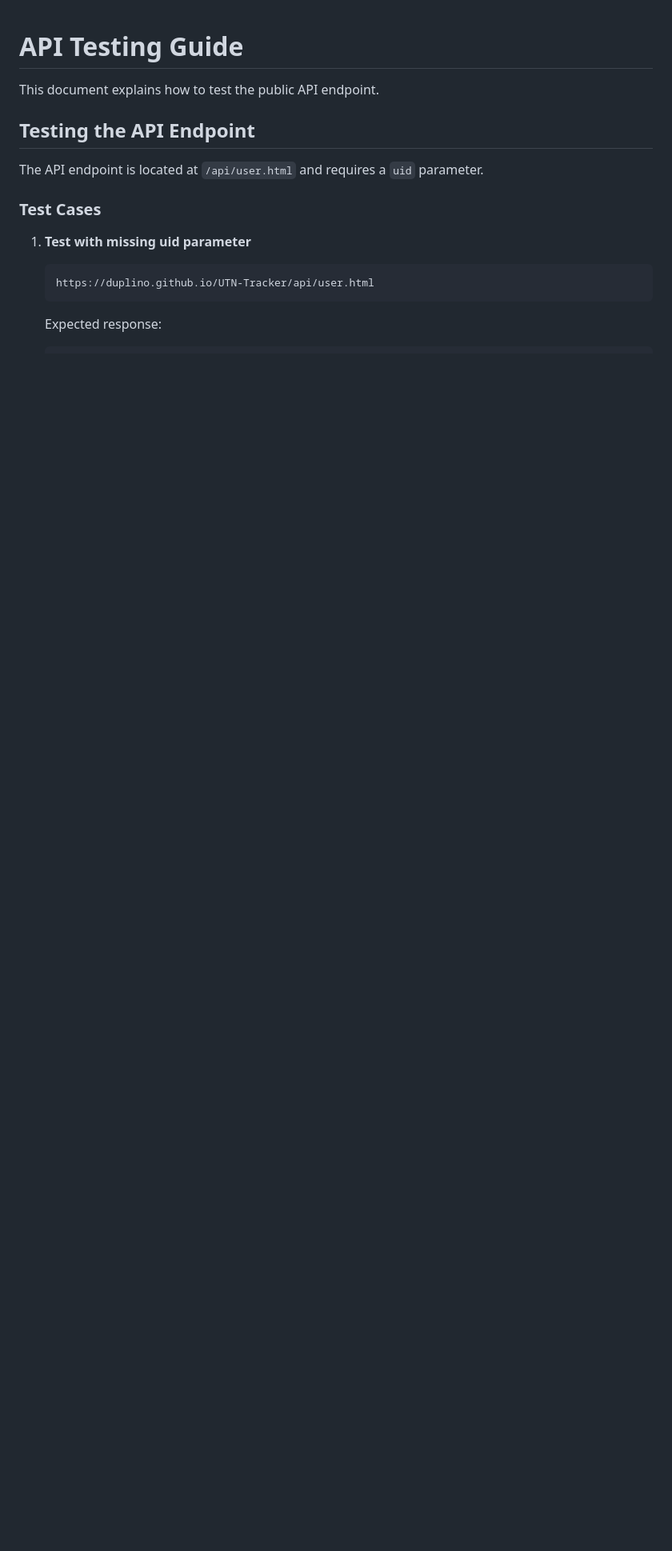
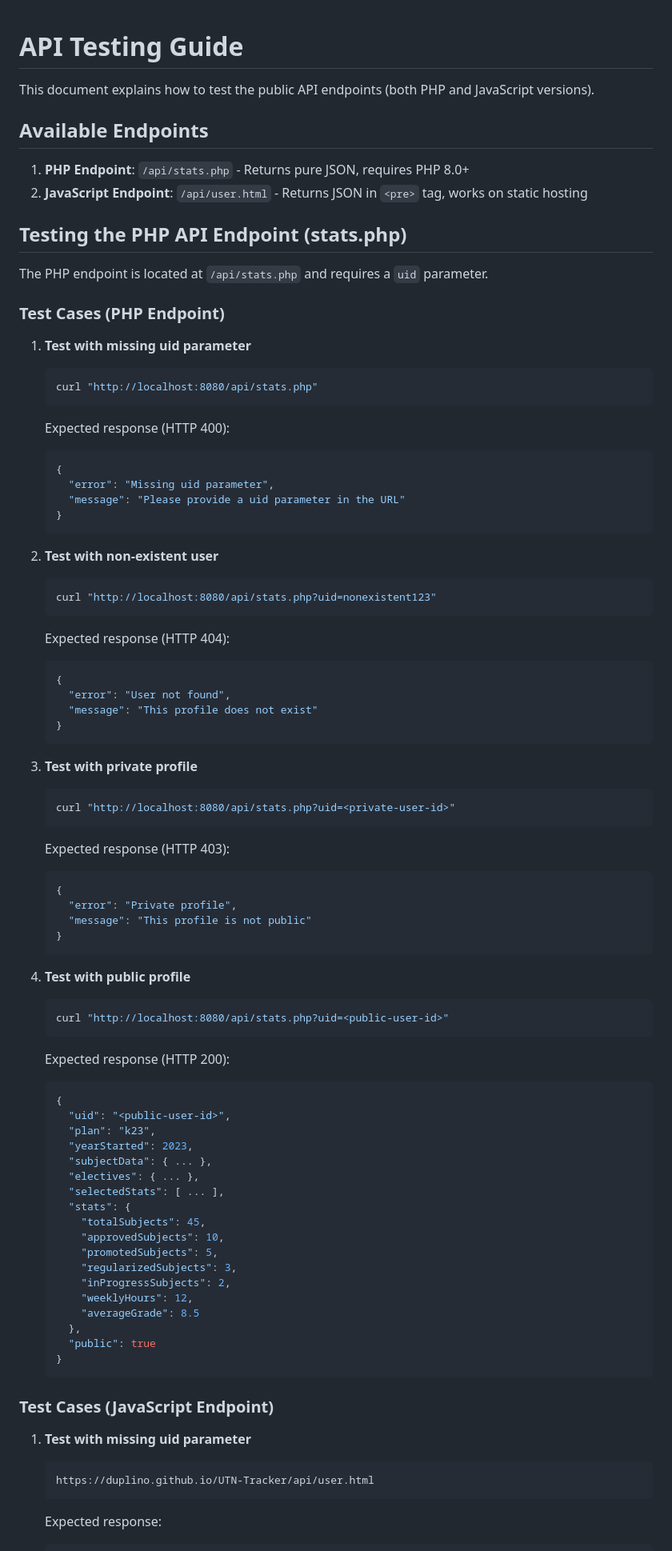
Before and after one commit to Duplino/UTN-Tracker, a Markdown page: API_TESTING.md, the part around one of its changes. Shown at 80% size. GitHub-like rendering; blank space fills up the shorter version.

Commit message:
Update API testing documentation for PHP endpoint
Co-authored-by: Duplino <62406283+Duplino@users.noreply.github.com>

````diff
--- a/API_TESTING.md
+++ b/API_TESTING.md
@@ -1,12 +1,81 @@
 # API Testing Guide
 
-This document explains how to test the public API endpoint.
+This document explains how to test the public API endpoints (both PHP and JavaScript versions).
 
-## Testing the API Endpoint
+## Available Endpoints
 
-The API endpoint is located at `/api/user.html` and requires a `uid` parameter.
+1. **PHP Endpoint**: `/api/stats.php` - Returns pure JSON, requires PHP 8.0+
+2. **JavaScript Endpoint**: `/api/user.html` - Returns JSON in `<pre>` tag, works on static hosting
 
-### Test Cases
+## Testing the PHP API Endpoint (stats.php)
+
+The PHP endpoint is located at `/api/stats.php` and requires a `uid` parameter.
+
+### Test Cases (PHP Endpoint)
+
+1. **Test with missing uid parameter**
+   ```bash
+   curl "http://localhost:8080/api/stats.php"
+   ```
+   Expected response (HTTP 400):
+   ```json
+   {
+     "error": "Missing uid parameter",
+     "message": "Please provide a uid parameter in the URL"
+   }
+   ```
+
+2. **Test with non-existent user**
+   ```bash
+   curl "http://localhost:8080/api/stats.php?uid=nonexistent123"
+   ```
+   Expected response (HTTP 404):
+   ```json
+   {
+     "error": "User not found",
+     "message": "This profile does not exist"
+   }
+   ```
+
+3. **Test with private profile**
+   ```bash
+   curl "http://localhost:8080/api/stats.php?uid=<private-user-id>"
+   ```
+   Expected response (HTTP 403):
+   ```json
+   {
+     "error": "Private profile",
+     "message": "This profile is not public"
+   }
+   ```
+
+4. **Test with public profile**
+   ```bash
+   curl "http://localhost:8080/api/stats.php?uid=<public-user-id>"
+   ```
+   Expected response (HTTP 200):
+   ```json
+   {
+     "uid": "<public-user-id>",
+     "plan": "k23",
+     "yearStarted": 2023,
+     "subjectData": { ... },
+     "electives": { ... },
+     "selectedStats": [ ... ],
+     "stats": {
+       "totalSubjects": 45,
+       "approvedSubjects": 10,
+       "promotedSubjects": 5,
+       "regularizedSubjects": 3,
+       "inProgressSubjects": 2,
+       "weeklyHours": 12,
+       "averageGrade": 8.5
+     },
+     "public": true
+   }
+   ```
+
+### Test Cases (JavaScript Endpoint)
 
 1. **Test with missing uid parameter**
    ```
````
Also changed, not shown: other parts of API_TESTING.md (+91 -3 lines).
